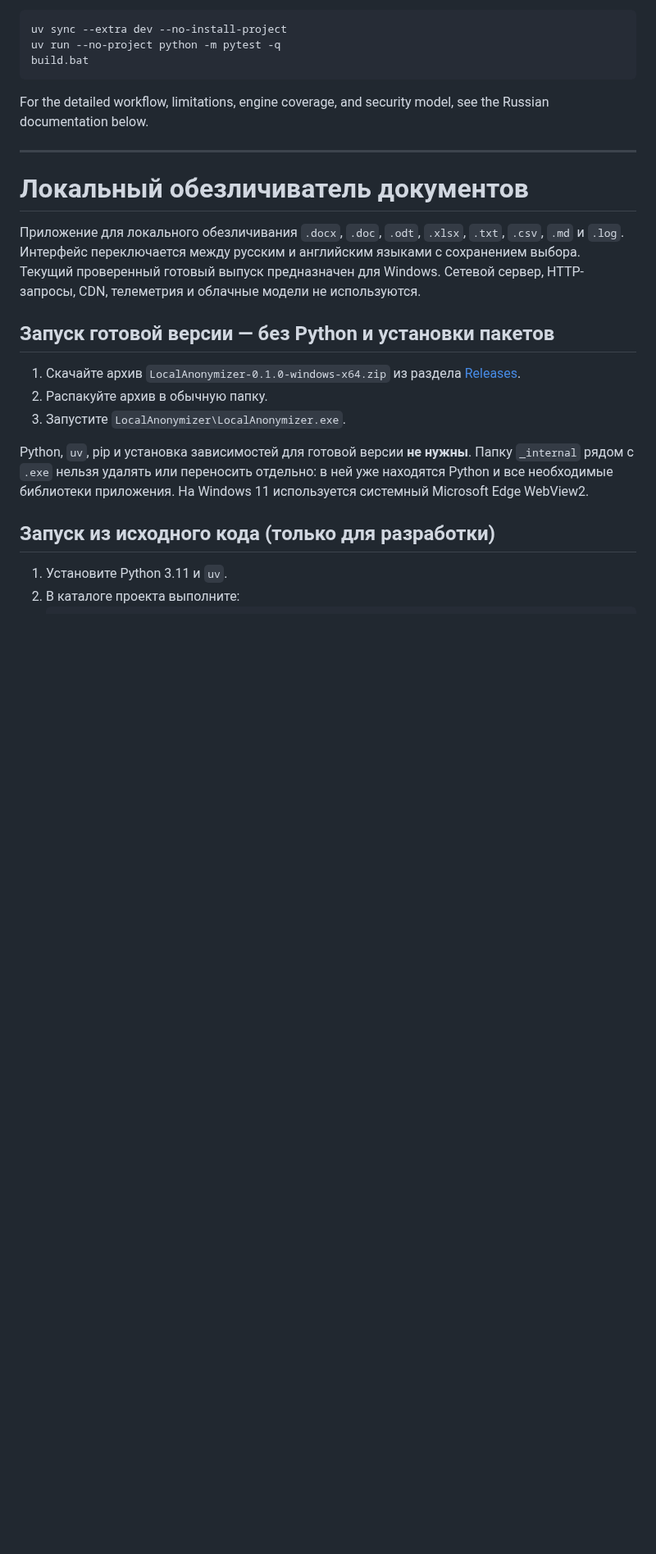
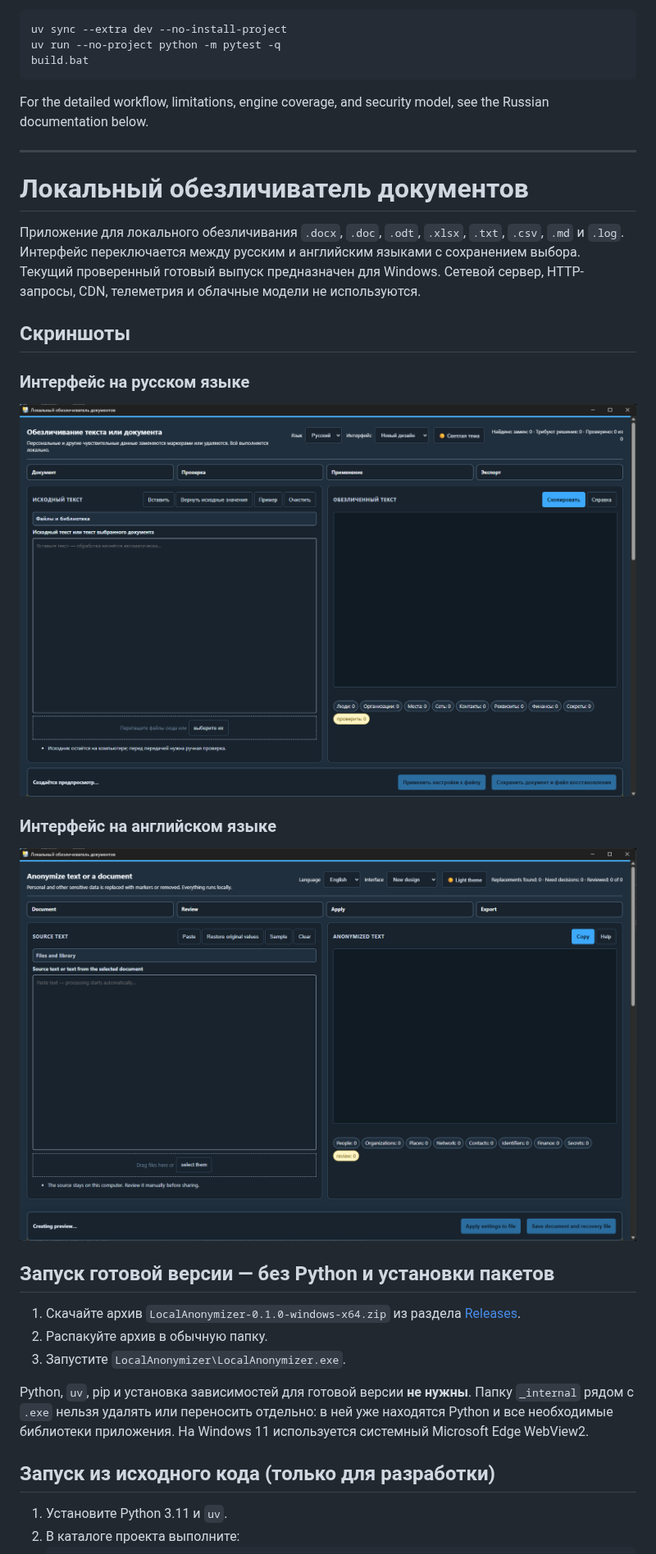
Before and after one commit to onv83/LocalAnonymizer, a Markdown page: README.md, the part around one of its changes. Shown at 82% size. Drawn GitHub-style; pictures changed too: docs/images/local-anonymizer-en.png (added), docs/images/local-anonymizer-ru.png (added); blank space fills up the shorter version.

```diff
--- a/README.md
+++ b/README.md
@@ -61,6 +71,16 @@ For the detailed workflow, limitations, engine coverage, and security model, see
 # Локальный обезличиватель документов
 
 Приложение для локального обезличивания `.docx`, `.doc`, `.odt`, `.xlsx`, `.txt`, `.csv`, `.md` и `.log`. Интерфейс переключается между русским и английским языками с сохранением выбора. Текущий проверенный готовый выпуск предназначен для Windows. Сетевой сервер, HTTP-запросы, CDN, телеметрия и облачные модели не используются.
+
+## Скриншоты
+
+### Интерфейс на русском языке
+
+![Локальный обезличиватель документов — интерфейс на русском языке](docs/images/local-anonymizer-ru.png)
+
+### Интерфейс на английском языке
+
+![Локальный обезличиватель документов — интерфейс на английском языке](docs/images/local-anonymizer-en.png)
 
 ## Запуск готовой версии — без Python и установки пакетов
 
```
Also changed, not shown: other parts of README.md (+10 -0 lines).
